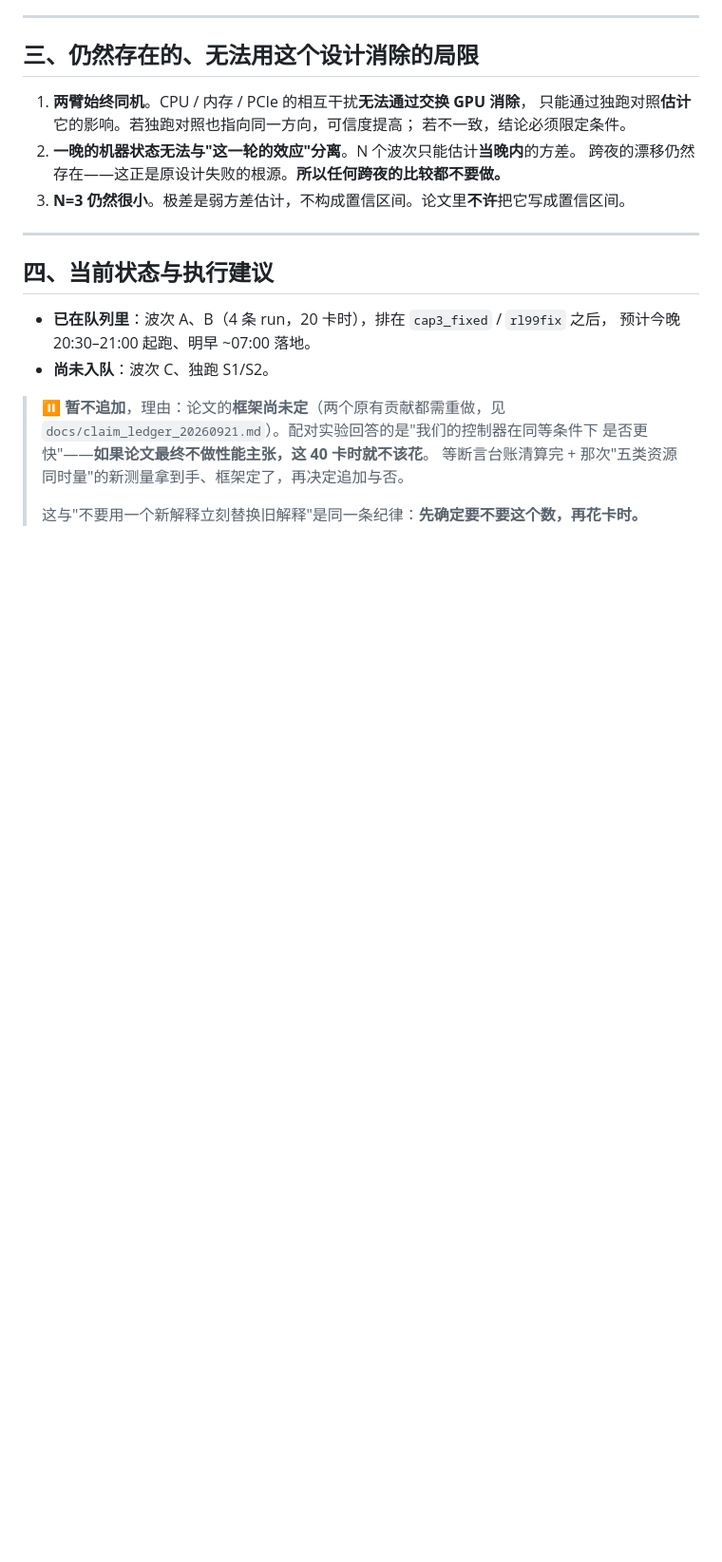
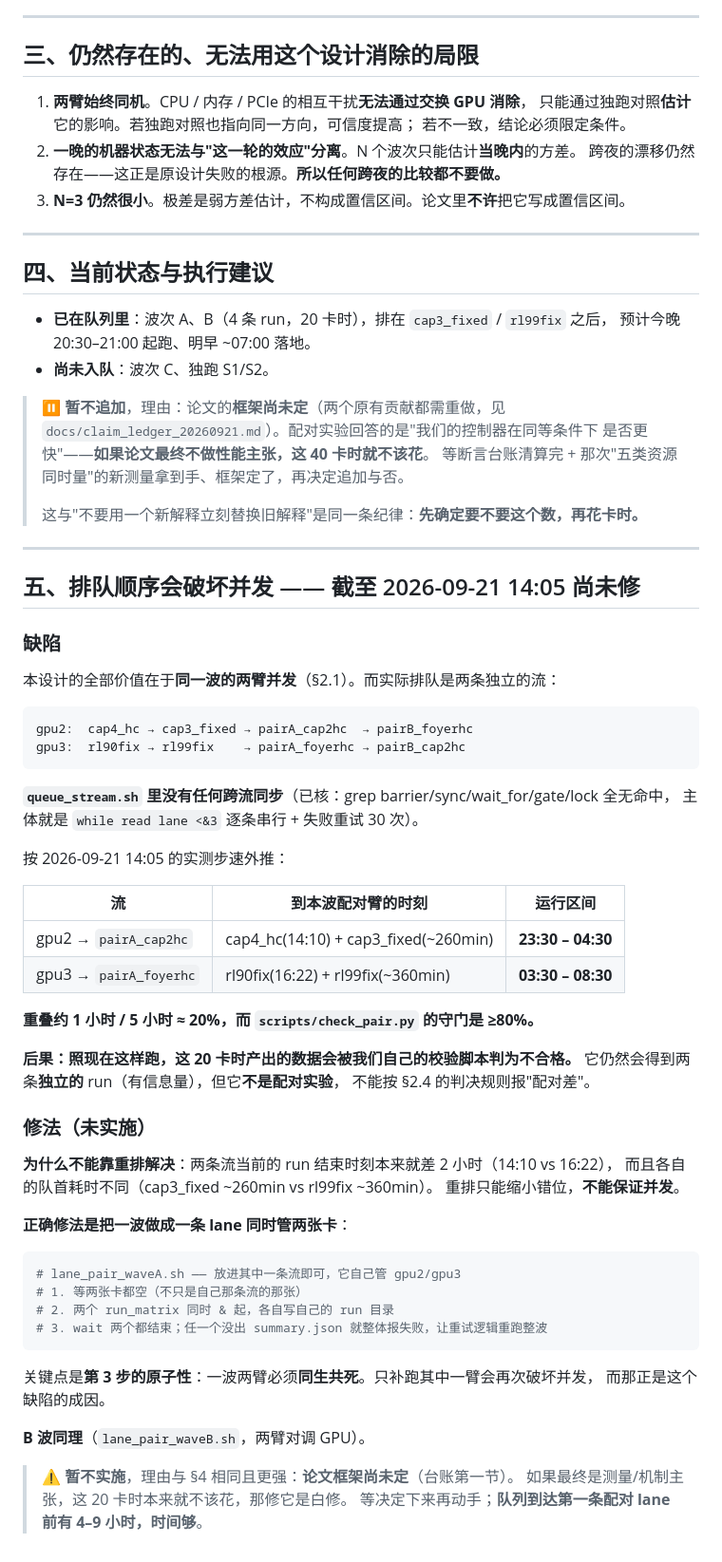
Before and after one commit to TobyMint/foyer, a Markdown page: docs/pair_design_20260921.md, the part around the change. Shown at 95% size. Drawn GitHub-style; blank space fills up the shorter version.

Commit message:
pair design: the queued order breaks the concurrency the design requires
queue_stream.sh has no cross-stream barrier -- I checked for one and there is
none, each stream drains its own list serially. So the two arms of wave A sit at
different depths in their queues and land ~4 hours apart.

Extrapolating from measured step rates: gpu2 reaches pairA_cap2hc at ~23:30 and
runs to ~04:30; gpu3 reaches pairA_foyerhc at ~03:30 and runs to ~08:30. Roughly
20% overlap against check_pair.py's 80% gate.

Which means the 20 GPU-hours as currently queued produce data our own validator
rejects. Two independent runs, not a matched pair, and section 2.4's decision
rule cannot be applied to them.

The lane scripts themselves are correct -- I checked the swap, the trace, the
HiCache args, the ports. It is only the ordering that is wrong.

Reordering cannot fix it: the two streams' current runs finish two hours apart
and their next lanes differ in length (cap3_fixed ~260min vs rl99fix ~360min).
The fix is to make a wave a single lane that owns both GPUs and starts both arms
together, with the whole wave failing and retrying as a unit -- patching one arm
alone would reintroduce the same split.

Not implementing it yet. The framework is still undecided, and if the answer is
a measurement paper these 20 hours should not be spent at all. There are 4-9
hours before the queue reaches the first pair lane.

````diff
--- a/docs/pair_design_20260921.md
+++ b/docs/pair_design_20260921.md
@@ -108,3 +108,56 @@
 > 等断言台账清算完 + 那次"五类资源同时量"的新测量拿到手、框架定了，再决定追加与否。
 >
 > 这与"不要用一个新解释立刻替换旧解释"是同一条纪律：**先确定要不要这个数，再花卡时。**
+
+---
+
+## 五、排队顺序会破坏并发 —— 截至 2026-09-21 14:05 **尚未修**
+
+### 缺陷
+
+本设计的全部价值在于**同一波的两臂并发**（§2.1）。而实际排队是两条独立的流：
+
+```
+gpu2:  cap4_hc → cap3_fixed → pairA_cap2hc  → pairB_foyerhc
+gpu3:  rl90fix → rl99fix    → pairA_foyerhc → pairB_cap2hc
+```
+
+**`queue_stream.sh` 里没有任何跨流同步**（已核：grep barrier/sync/wait_for/gate/lock 全无命中，
+主体就是 `while read lane <&3` 逐条串行 + 失败重试 30 次）。
+
+按 2026-09-21 14:05 的实测步速外推：
+
+| 流 | 到本波配对臂的时刻 | 运行区间 |
+|---|---|---|
+| gpu2 → `pairA_cap2hc` | cap4_hc(14:10) + cap3_fixed(~260min) | **23:30 – 04:30** |
+| gpu3 → `pairA_foyerhc` | rl90fix(16:22) + rl99fix(~360min) | **03:30 – 08:30** |
+
+**重叠约 1 小时 / 5 小时 ≈ 20%，而 `scripts/check_pair.py` 的守门是 ≥80%。**
+
+**后果：照现在这样跑，这 20 卡时产出的数据会被我们自己的校验脚本判为不合格。**
+它仍然会得到两条**独立的** run（有信息量），但它**不是配对实验**，
+不能按 §2.4 的判决规则报"配对差"。
+
+### 修法（未实施）
+
+**为什么不能靠重排解决**：两条流当前的 run 结束时刻本来就差 2 小时（14:10 vs 16:22），
+而且各自的队首耗时不同（cap3_fixed ~260min vs rl99fix ~360min）。
+重排只能缩小错位，**不能保证并发**。
+
+**正确修法是把一波做成一条 lane 同时管两张卡**：
+
+```bash
+# lane_pair_waveA.sh —— 放进其中一条流即可，它自己管 gpu2/gpu3
+# 1. 等两张卡都空（不只是自己那条流的那张）
+# 2. 两个 run_matrix 同时 & 起，各自写自己的 run 目录
+# 3. wait 两个都结束；任一个没出 summary.json 就整体报失败，让重试逻辑重跑整波
+```
+
+关键点是**第 3 步的原子性**：一波两臂必须**同生共死**。只补跑其中一臂会再次破坏并发，
+而那正是这个缺陷的成因。
+
+**B 波同理**（`lane_pair_waveB.sh`，两臂对调 GPU）。
+
+> **⚠ 暂不实施**，理由与 §4 相同且更强：**论文框架尚未定**（台账第一节）。
+> 如果最终是测量/机制主张，这 20 卡时本来就不该花，那修它是白修。
+> 等决定下来再动手；**队列到达第一条配对 lane 前有 4–9 小时，时间够**。
````
